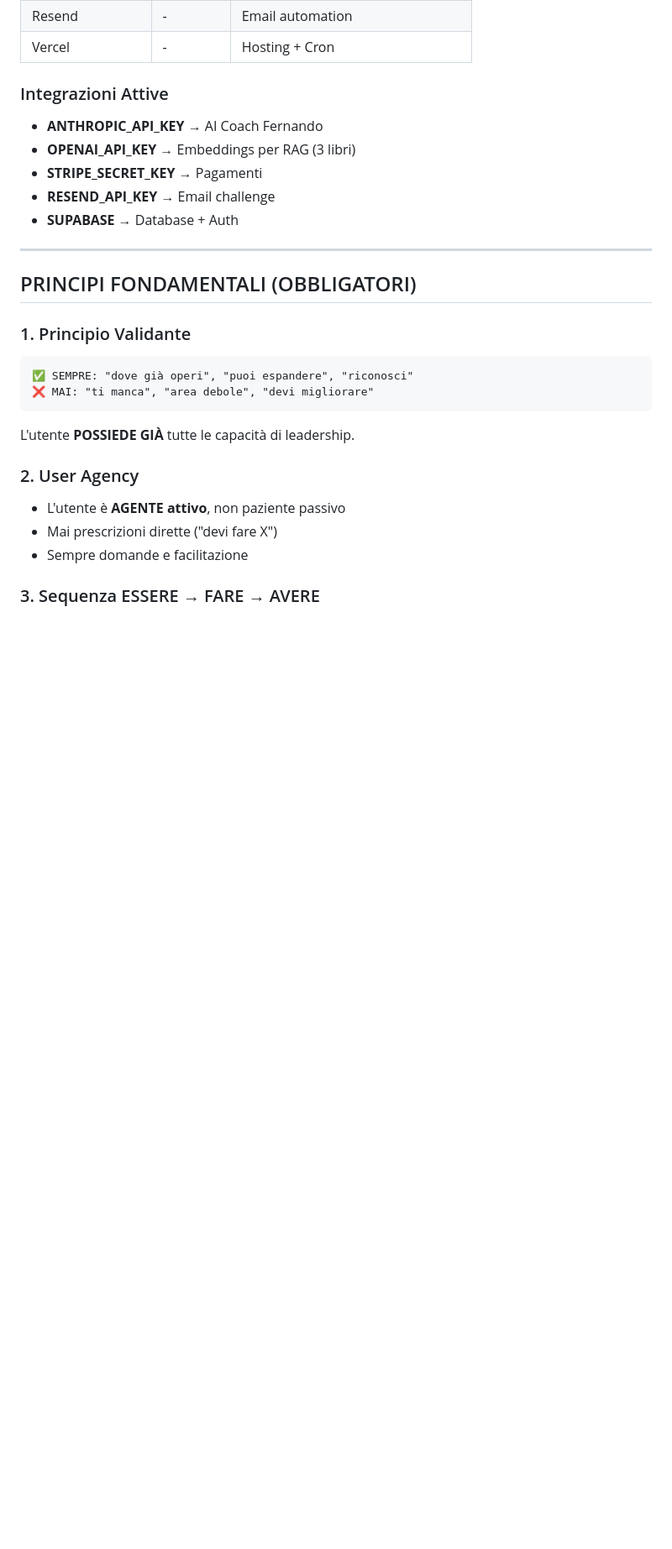
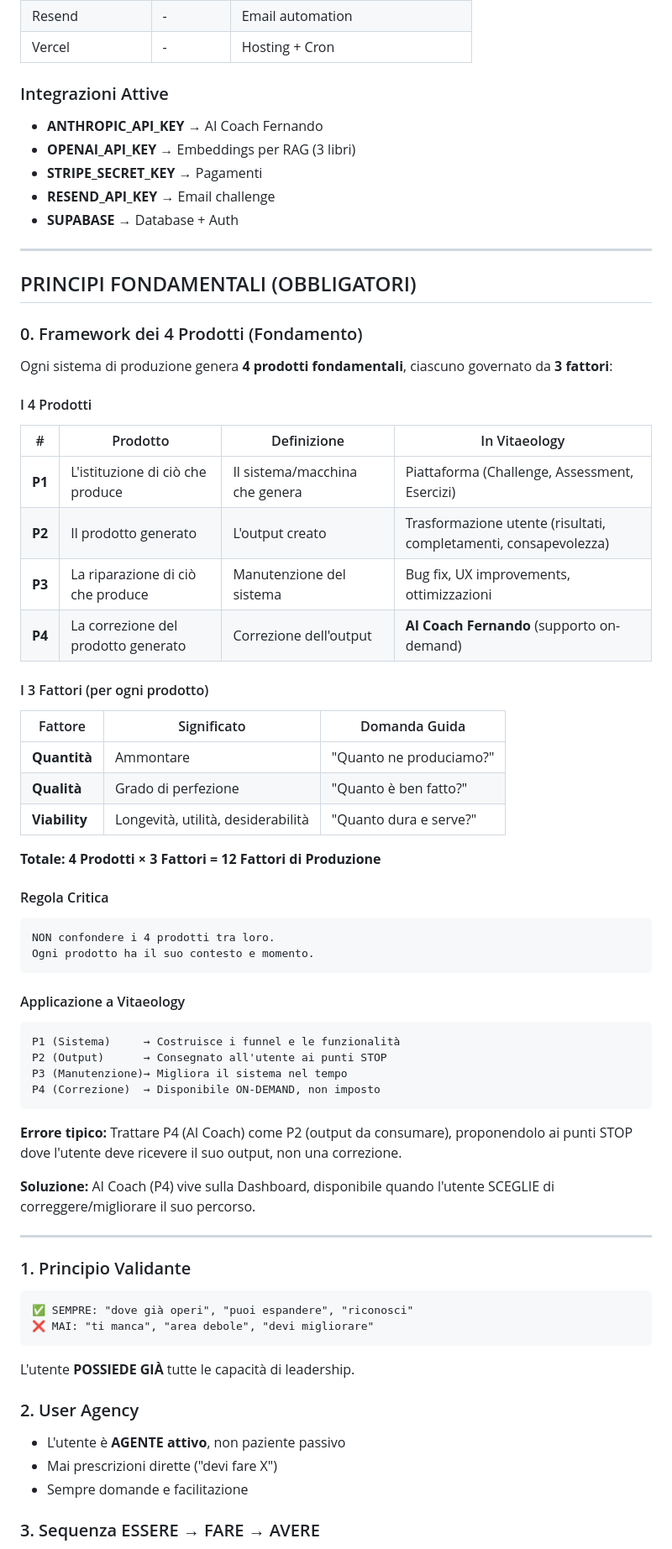
Before and after one commit to fernandofast57/vitaeology, a Markdown page: CLAUDE.md, the part around one of its changes. Shown at 84% size. Drawn GitHub-style; blank space fills up the shorter version.

Commit message:
docs: add Framework dei 4 Prodotti as Principle #0
Foundational framework for all production decisions:

P1: L'istituzione di ciò che produce (Platform)
P2: Il prodotto generato (User transformation/output)
P3: La riparazione di ciò che produce (Maintenance)
P4: La correzione del prodotto generato (AI Coach - on-demand)

Each product governed by 3 factors:
- Quantità (amount)
- Qualità (perfection)
- Viability (longevity, utility, desirability)

Total: 4 Products × 3 Factors = 12 Production Factors

Key insight: Don't confuse P4 (correction) with P2 (output).
AI Coach is correction tool, not output to consume.

Version bump: 2.1 → 2.2

🤖 Generated with [Claude Code](https://claude.com/claude-code)

Co-Authored-By: Claude Opus 4.5 <noreply@anthropic.com>

````diff
--- a/CLAUDE.md
+++ b/CLAUDE.md
@@ -34,6 +34,50 @@ Vitaeology è una **piattaforma SaaS completa** per lo sviluppo della leadership
 ---
 
 ## PRINCIPI FONDAMENTALI (OBBLIGATORI)
+
+### 0. Framework dei 4 Prodotti (Fondamento)
+
+Ogni sistema di produzione genera **4 prodotti fondamentali**, ciascuno governato da **3 fattori**:
+
+#### I 4 Prodotti
+
+| # | Prodotto | Definizione | In Vitaeology |
+|---|----------|-------------|---------------|
+| **P1** | L'istituzione di ciò che produce | Il sistema/macchina che genera | Piattaforma (Challenge, Assessment, Esercizi) |
+| **P2** | Il prodotto generato | L'output creato | Trasformazione utente (risultati, completamenti, consapevolezza) |
+| **P3** | La riparazione di ciò che produce | Manutenzione del sistema | Bug fix, UX improvements, ottimizzazioni |
+| **P4** | La correzione del prodotto generato | Correzione dell'output | **AI Coach Fernando** (supporto on-demand) |
+
+#### I 3 Fattori (per ogni prodotto)
+
+| Fattore | Significato | Domanda Guida |
+|---------|-------------|---------------|
+| **Quantità** | Ammontare | "Quanto ne produciamo?" |
+| **Qualità** | Grado di perfezione | "Quanto è ben fatto?" |
+| **Viability** | Longevità, utilità, desiderabilità | "Quanto dura e serve?" |
+
+**Totale: 4 Prodotti × 3 Fattori = 12 Fattori di Produzione**
+
+#### Regola Critica
+```
+NON confondere i 4 prodotti tra loro.
+Ogni prodotto ha il suo contesto e momento.
+```
+
+#### Applicazione a Vitaeology
+
+```
+P1 (Sistema)     → Costruisce i funnel e le funzionalità
+P2 (Output)      → Consegnato all'utente ai punti STOP
+P3 (Manutenzione)→ Migliora il sistema nel tempo
+P4 (Correzione)  → Disponibile ON-DEMAND, non imposto
+```
+
+**Errore tipico:** Trattare P4 (AI Coach) come P2 (output da consumare), proponendolo ai punti STOP dove l'utente deve ricevere il suo output, non una correzione.
+
+**Soluzione:** AI Coach (P4) vive sulla Dashboard, disponibile quando l'utente SCEGLIE di correggere/migliorare il suo percorso.
+
+---
 
 ### 1. Principio Validante
 ```
````
Also changed, not shown: other parts of CLAUDE.md (+1 -1 lines).
